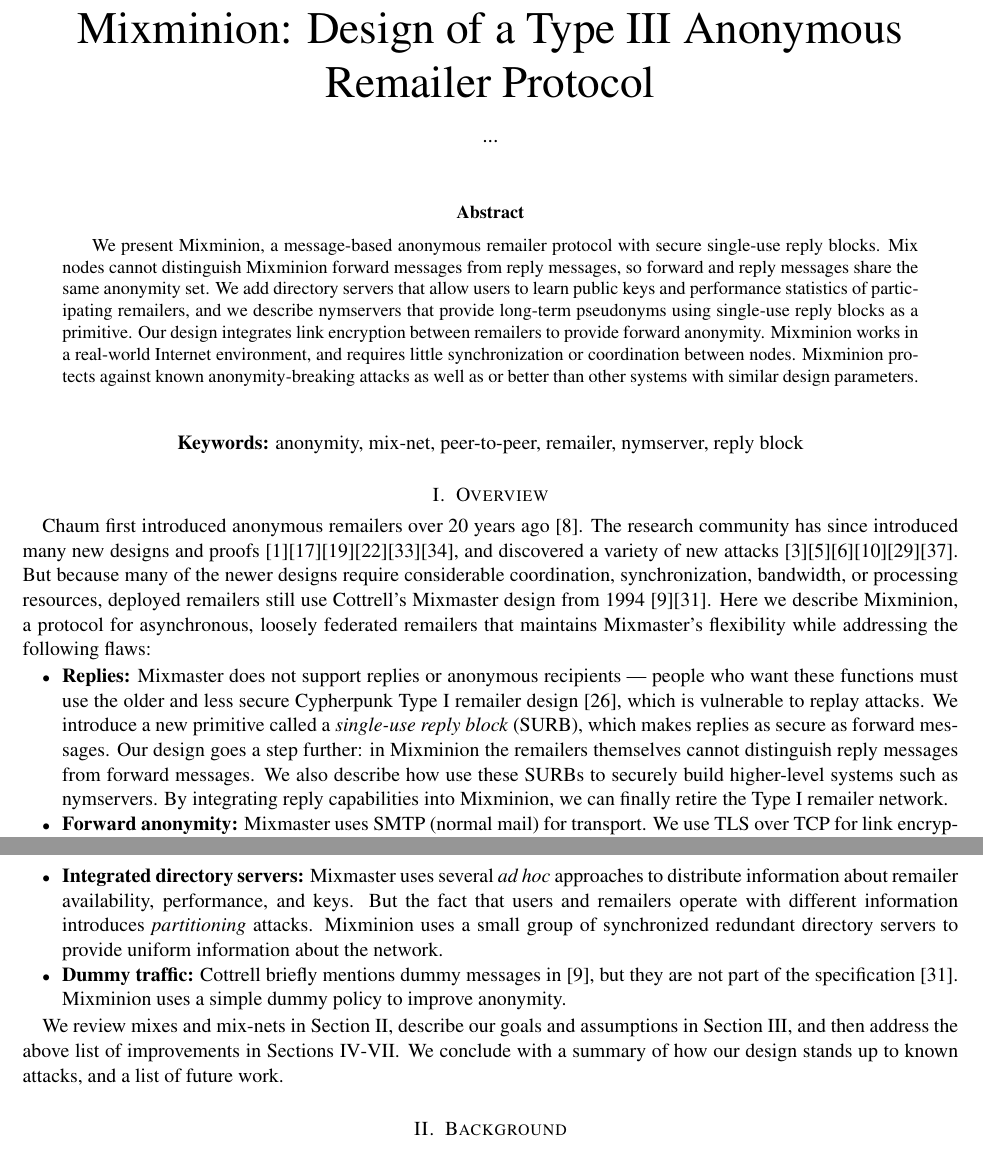
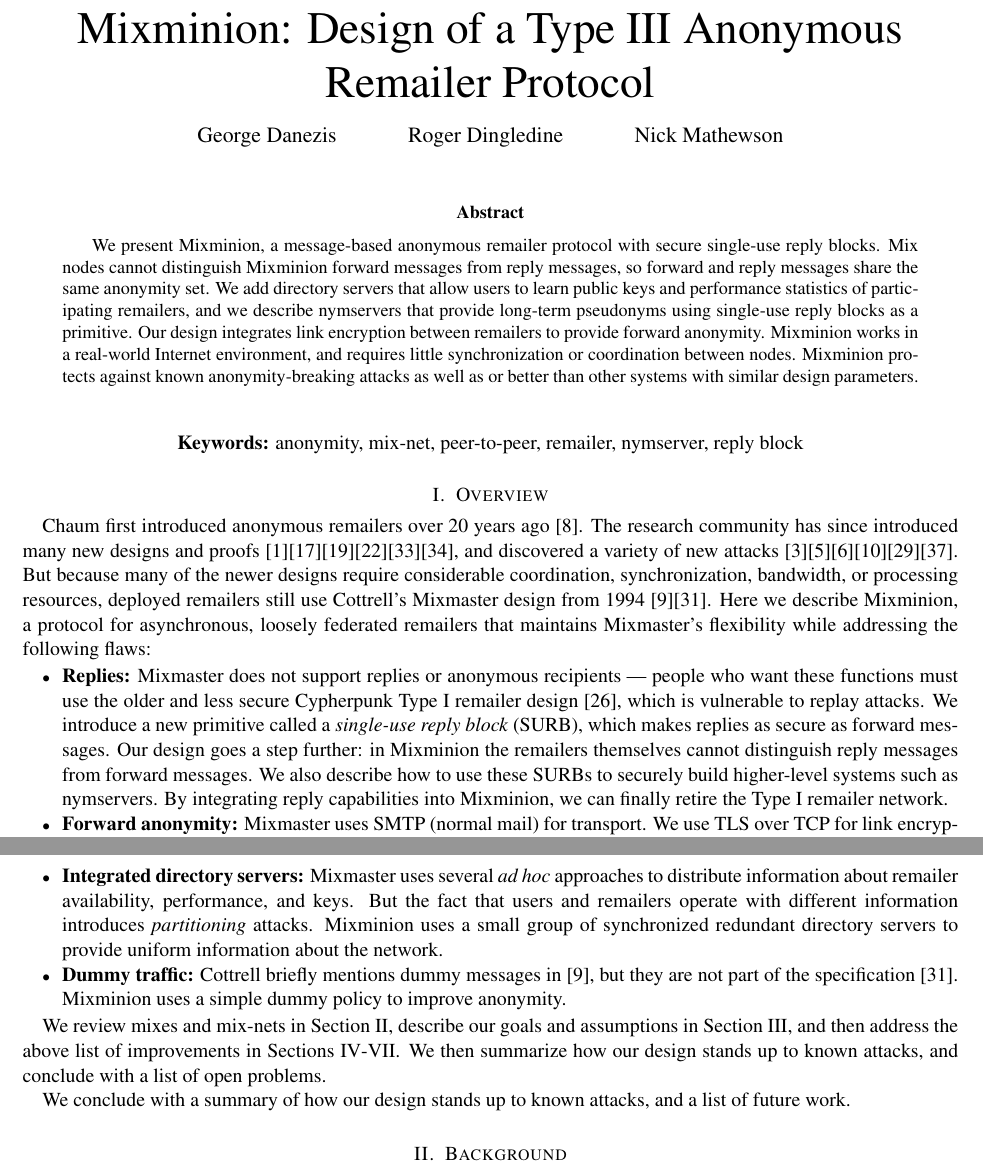
Before and after one commit to nmathewson/mixminion-doc, a LaTeX paper (minion-design.tex): two parts of pages 1 and 2 of 15 before the commit and two parts of pages 1 and 2 of 16 after it, joined at a grey line, cut so that both start at the same text. Compiled offline with pdfLaTeX.

Commit message:
fix some typos (thanks noise!) and add the authors

```diff
--- a/minion-design.tex
+++ b/minion-design.tex
@@ -35,20 +35,13 @@
 
 \title{Mixminion: Design of a Type III Anonymous Remailer Protocol}
 
-% Removed for anonymous review
-%
-%\author{George Danezis\inst{1} \and Roger Dingledine\inst{2} \and David Hopwood\inst{3}
-%        \and Nick Mathewson\inst{2}}
+%\author{George Danezis\inst{1} \and Roger Dingledine\inst{2} \and Nick Mathewson\inst{2}}
+\author{George Danezis \and Roger Dingledine \and Nick Mathewson}
 %\institute{Cambridge University
 %\email{\emailaddr{george.danezis@cl.cam.ac.uk}}
 %\and
 %The Free Haven Project
-%\email{\emailaddr{{arma,nickm}@freehaven.net}}
-%\and
-%Independent consultant
-%\email{\emailaddr{david.hopwood@zetnet.co.uk}}}
-\author{...}
-%\institute{}
+%\email{\emailaddr{{arma,nickm}@freehaven.net}}}
 
 \maketitle
 \pagestyle{plain}
@@ -100,7 +93,7 @@
 \emph{single-use reply block} (SURB), which makes replies as secure as
 forward messages. Our design goes a step further: in Mixminion the remailers
 themselves cannot distinguish reply messages from forward messages. We also
-describe how use these SURBs to securely build higher-level systems such as
+describe how to use these SURBs to securely build higher-level systems such as
 nymservers. By integrating reply capabilities into Mixminion, we can finally
 retire the Type I remailer network.
 
@@ -169,7 +162,10 @@
 We review mixes and mix-nets in Section \ref{sec:background},
 describe our goals and assumptions in Section \ref{sec:assumptions},
 and then address the above list of improvements in Sections
-\ref{sec:design}-\ref{sec:nymservers}. We conclude with a summary of
+\ref{sec:design}-\ref{sec:nymservers}. We then summarize how our design
+stands up to known attacks, and conclude with a list of open problems.
+
+ We conclude with a summary of
 how our design stands up to known attacks, and a list of future work.
 
 %The Mixminion Project aims to deploy a cleaner remailer design
```
Also changed, not shown: minion-design.tex (4 more changed lines).
